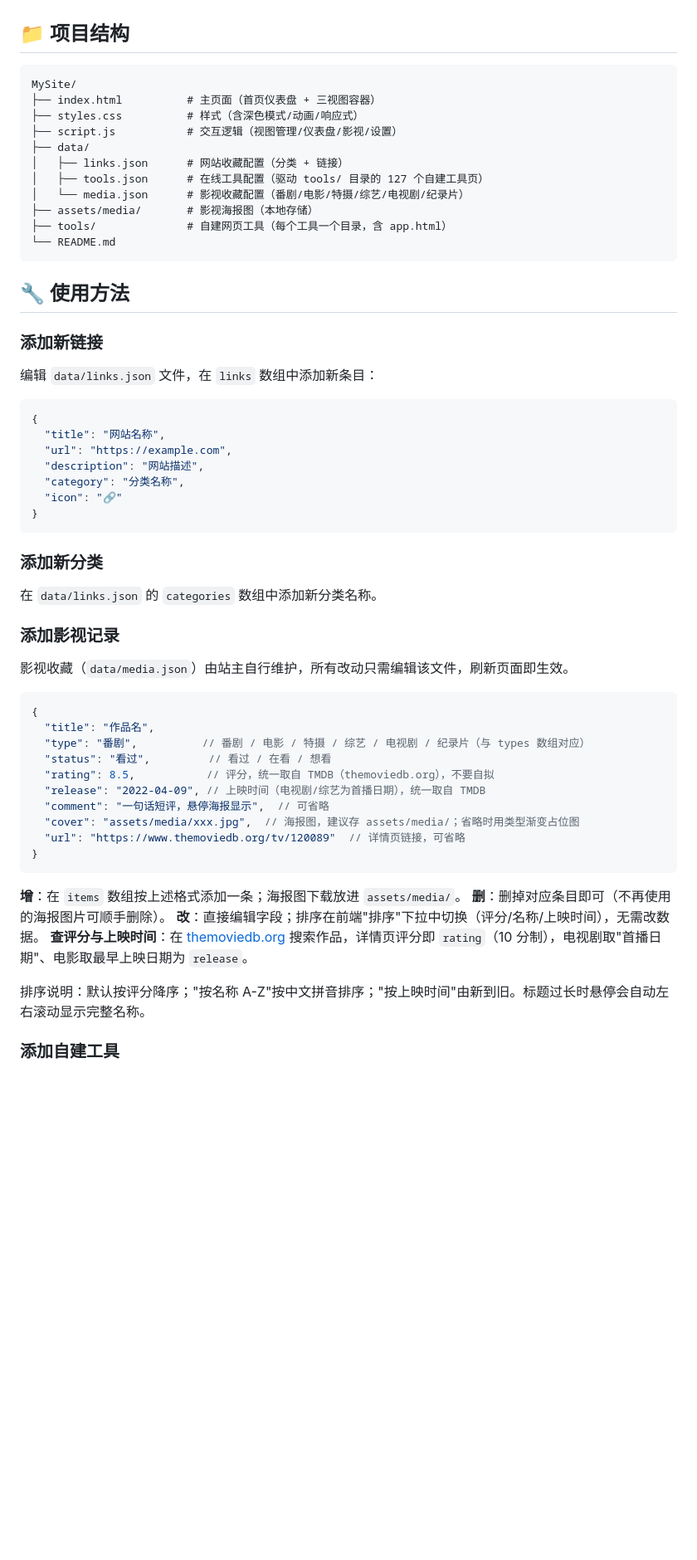
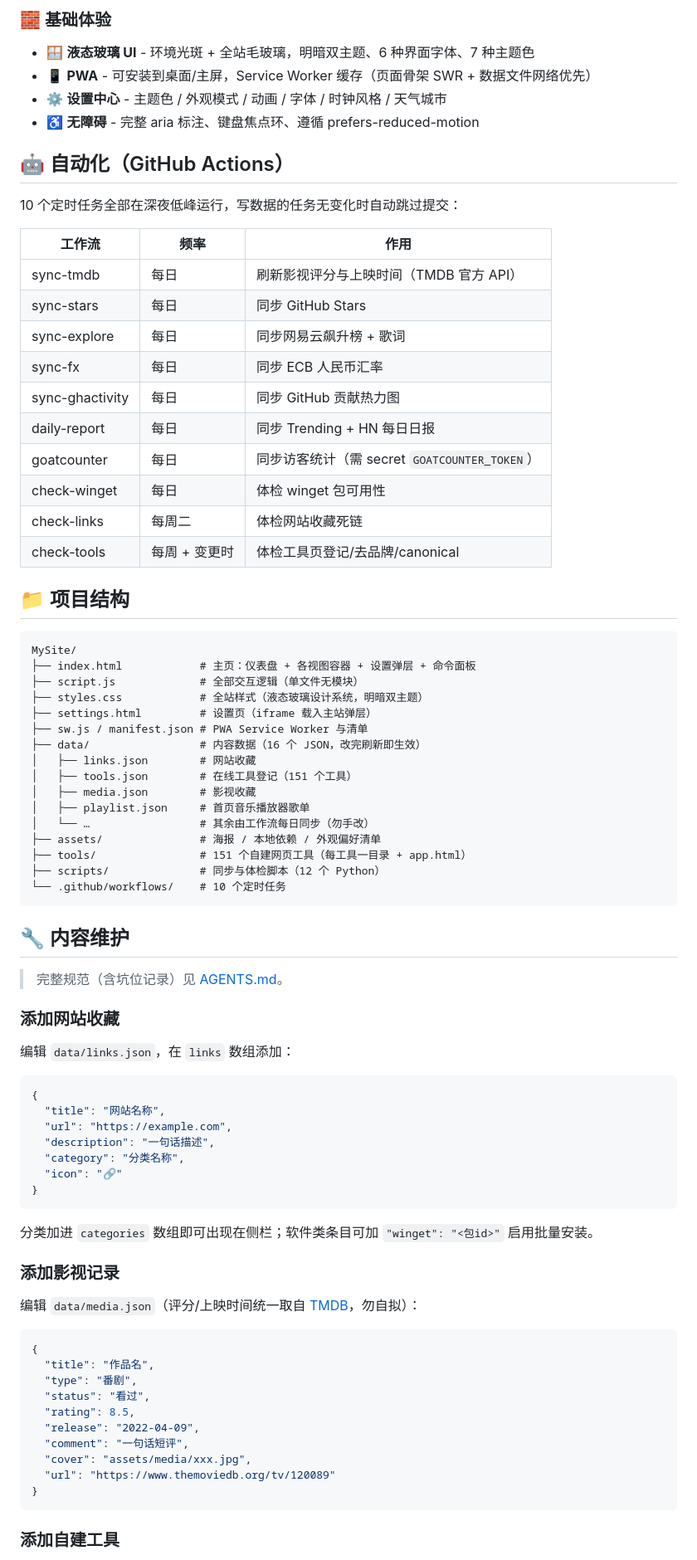
Before and after one commit to zengzoxiong/MySite, a Markdown page: README.md, the part around one of its changes. Shown at 83% size. Drawn GitHub-style; blank space fills up the shorter version.

````diff
--- a/README.md
+++ b/README.md
@@ -27,63 +41,84 @@
+### 🧱 基础体验
+
+- 🪟 **液态玻璃 UI** - 环境光斑 + 全站毛玻璃，明暗双主题、6 种界面字体、7 种主题色
+- 📱 **PWA** - 可安装到桌面/主屏，Service Worker 缓存（页面骨架 SWR + 数据文件网络优先）
+- ⚙️ **设置中心** - 主题色 / 外观模式 / 动画 / 字体 / 时钟风格 / 天气城市
+- ♿ **无障碍** - 完整 aria 标注、键盘焦点环、遵循 prefers-reduced-motion
+
+## 🤖 自动化（GitHub Actions）
+
+10 个定时任务全部在深夜低峰运行，写数据的任务无变化时自动跳过提交：
+
+| 工作流 | 频率 | 作用 |
+|--------|------|------|
+| sync-tmdb | 每日 | 刷新影视评分与上映时间（TMDB 官方 API） |
+| sync-stars | 每日 | 同步 GitHub Stars |
+| sync-explore | 每日 | 同步网易云飙升榜 + 歌词 |
+| sync-fx | 每日 | 同步 ECB 人民币汇率 |
+| sync-ghactivity | 每日 | 同步 GitHub 贡献热力图 |
+| daily-report | 每日 | 同步 Trending + HN 每日日报 |
+| goatcounter | 每日 | 同步访客统计（需 secret `GOATCOUNTER_TOKEN`） |
+| check-winget | 每日 | 体检 winget 包可用性 |
+| check-links | 每周二 | 体检网站收藏死链 |
+| check-tools | 每周 + 变更时 | 体检工具页登记/去品牌/canonical |
 
 ## 📁 项目结构
 
 ```
 MySite/
-├── index.html          # 主页面（首页仪表盘 + 三视图容器）
-├── styles.css          # 样式（含深色模式/动画/响应式）
-├── script.js           # 交互逻辑（视图管理/仪表盘/影视/设置）
-├── data/
-│   ├── links.json      # 网站收藏配置（分类 + 链接）
-│   ├── tools.json      # 在线工具配置（驱动 tools/ 目录的 127 个自建工具页）
-│   └── media.json      # 影视收藏配置（番剧/电影/特摄/综艺/电视剧/纪录片）
-├── assets/media/       # 影视海报图（本地存储）
-├── tools/              # 自建网页工具（每个工具一个目录，含 app.html）
-└── README.md
+├── index.html            # 主页：仪表盘 + 各视图容器 + 设置弹层 + 命令面板
+├── script.js             # 全部交互逻辑（单文件无模块）
+├── styles.css            # 全站样式（液态玻璃设计系统，明暗双主题）
+├── settings.html         # 设置页（iframe 载入主站弹层）
+├── sw.js / manifest.json # PWA Service Worker 与清单
+├── data/                 # 内容数据（16 个 JSON，改完刷新即生效）
+│   ├── links.json        # 网站收藏
+│   ├── tools.json        # 在线工具登记（151 个工具）
+│   ├── media.json        # 影视收藏
+│   ├── playlist.json     # 首页音乐播放器歌单
+│   └── …                 # 其余由工作流每日同步（勿手改）
+├── assets/               # 海报 / 本地依赖 / 外观偏好清单
+├── tools/                # 151 个自建网页工具（每工具一目录 + app.html）
+├── scripts/              # 同步与体检脚本（12 个 Python）
+└── .github/workflows/    # 10 个定时任务
 ```
 
-## 🔧 使用方法
+## 🔧 内容维护
 
-### 添加新链接
+> 完整规范（含坑位记录）见 [AGENTS.md](AGENTS.md)。
 
-编辑 `data/links.json` 文件，在 `links` 数组中添加新条目：
+### 添加网站收藏
+
+编辑 `data/links.json`，在 `links` 数组添加：
 
 ```json
 {
   "title": "网站名称",
   "url": "https://example.com",
-  "description": "网站描述",
+  "description": "一句话描述",
   "category": "分类名称",
   "icon": "🔗"
 }
 ```
 
-### 添加新分类
-
-在 `data/links.json` 的 `categories` 数组中添加新分类名称。
+分类加进 `categories` 数组即可出现在侧栏；软件类条目可加 `"winget": "<包id>"` 启用批量安装。
 
 ### 添加影视记录
 
-影视收藏（`data/media.json`）由站主自行维护，所有改动只需编辑该文件，刷新页面即生效。
+编辑 `data/media.json`（评分/上映时间统一取自 [TMDB](https://www.themoviedb.org)，勿自拟）：
 
 ```json
 {
   "title": "作品名",
-  "type": "番剧",          // 番剧 / 电影 / 特摄 / 综艺 / 电视剧 / 纪录片（与 types 数组对应）
-  "status": "看过",         // 看过 / 在看 / 想看
-  "rating": 8.5,           // 评分，统一取自 TMDB（themoviedb.org），不要自拟
-  "release": "2022-04-09", // 上映时间（电视剧/综艺为首播日期），统一取自 TMDB
-  "comment": "一句话短评，悬停海报显示",  // 可省略
-  "cover": "assets/media/xxx.jpg",  // 海报图，建议存 assets/media/；省略时用类型渐变占位图
-  "url": "https://www.themoviedb.org/tv/120089"  // 详情页链接，可省略
+  "type": "番剧",
+  "status": "看过",
+  "rating": 8.5,
+  "release": "2022-04-09",
+  "comment": "一句话短评",
+  "cover": "assets/media/xxx.jpg",
+  "url": "https://www.themoviedb.org/tv/120089"
 }
 ```
 
-**增**：在 `items` 数组按上述格式添加一条；海报图下载放进 `assets/media/`。
-**删**：删掉对应条目即可（不再使用的海报图片可顺手删除）。
-**改**：直接编辑字段；排序在前端"排序"下拉中切换（评分/名称/上映时间），无需改数据。
-**查评分与上映时间**：在 [themoviedb.org](https://www.themoviedb.org) 搜索作品，详情页评分即 `rating`（10 分制），电视剧取"首播日期"、电影取最早上映日期为 `release`。
-
-排序说明：默认按评分降序；"按名称 A-Z"按中文拼音排序；"按上映时间"由新到旧。标题过长时悬停会自动左右滚动显示完整名称。
-
 ### 添加自建工具
 
````
Also changed, not shown: other parts of README.md (+43 -33 lines).
